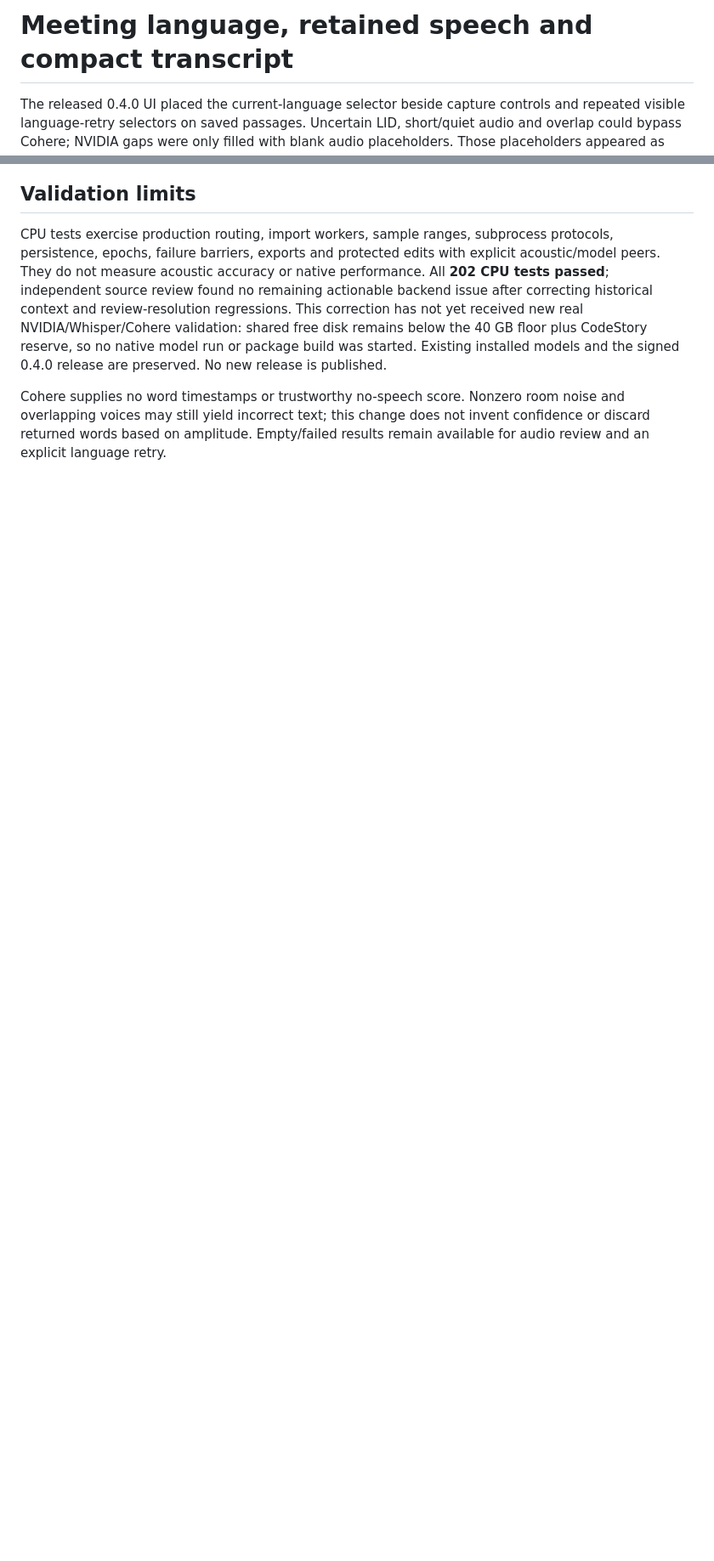
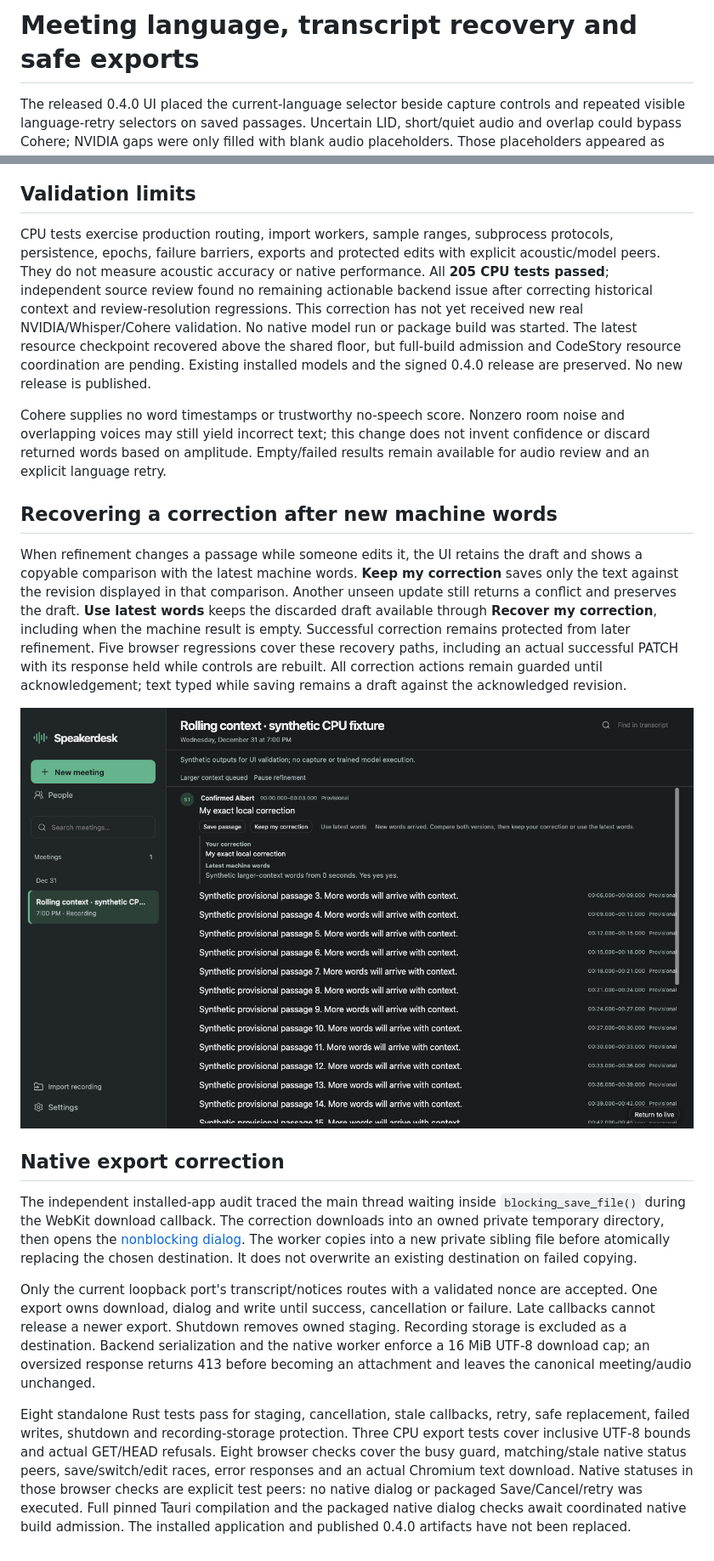
Before and after one commit to TheGreenCedar/Speakerdesk, a Markdown page: docs/meeting-language-context-correction.md, 2 parts joined by grey strips. Shown at 85% size. GitHub-like rendering; pictures changed too: docs/screenshots/meeting-draft-conflict-recovery.png (added); blank space fills up the shorter version.

Commit message:
Recover passage edits and make native exports nonblocking

```diff
--- a/docs/meeting-language-context-correction.md
+++ b/docs/meeting-language-context-correction.md
@@ -1,4 +1,4 @@
-# Meeting language, retained speech and compact transcript
+# Meeting language, transcript recovery and safe exports
 
 The released 0.4.0 UI placed the current-language selector beside capture controls
 and repeated visible language-retry selectors on saved passages. Uncertain LID,
@@ -65,14 +65,55 @@ is synthetic and is not asserted identical to the independent audit's baseline.
 CPU tests exercise production routing, import workers, sample ranges, subprocess
 protocols, persistence, epochs, failure barriers, exports and protected edits with
 explicit acoustic/model peers. They do not measure acoustic accuracy or native
-performance. All **202 CPU tests passed**; independent source review found no
+performance. All **205 CPU tests passed**; independent source review found no
 remaining actionable backend issue after correcting historical context and
 review-resolution regressions. This correction has not yet received new real NVIDIA/Whisper/Cohere
-validation: shared free disk remains below the 40 GB floor plus CodeStory reserve,
-so no native model run or package build was started. Existing installed models
+validation. No native model run or package build was started. The latest resource
+checkpoint recovered above the shared floor, but full-build admission and CodeStory
+resource coordination are pending. Existing installed models
 and the signed 0.4.0 release are preserved. No new release is published.
 
 Cohere supplies no word timestamps or trustworthy no-speech score. Nonzero room
 noise and overlapping voices may still yield incorrect text; this change does
 not invent confidence or discard returned words based on amplitude. Empty/failed
 results remain available for audio review and an explicit language retry.
+
+## Recovering a correction after new machine words
+
+When refinement changes a passage while someone edits it, the UI retains the
+draft and shows a copyable comparison with the latest machine words. **Keep my
+correction** saves only the text against the revision displayed in that comparison.
+Another unseen update still returns a conflict and preserves the draft. **Use
+latest words** keeps the discarded draft available through **Recover my correction**,
+including when the machine result is empty. Successful correction remains protected
+from later refinement. Five browser regressions cover these recovery paths,
+including an actual successful PATCH with its response held while controls are
+rebuilt. All correction actions remain guarded until acknowledgement; text typed
+while saving remains a draft against the acknowledged revision.
+
+![Draft retained beside latest words with explicit recovery](screenshots/meeting-draft-conflict-recovery.png)
+
+## Native export correction
+
+The independent installed-app audit traced the main thread waiting inside
+`blocking_save_file()` during the WebKit download callback. The correction downloads
+into an owned private temporary directory, then opens the [nonblocking dialog](https://docs.rs/tauri-plugin-dialog/latest/tauri_plugin_dialog/struct.FileDialogBuilder.html#method.save_file).
+The worker copies into a new private sibling file before atomically replacing the
+chosen destination. It does not overwrite an existing destination on failed copying.
+
+Only the current loopback port's transcript/notices routes with a validated nonce
+are accepted. One export owns download, dialog and write until success, cancellation
+or failure. Late callbacks cannot release a newer export. Shutdown removes owned
+staging. Recording storage is excluded as a destination. Backend serialization and
+the native worker enforce a 16 MiB UTF-8 download cap; an oversized response returns
+413 before becoming an attachment and leaves the canonical meeting/audio unchanged.
+
+Eight standalone Rust tests pass for staging, cancellation, stale callbacks,
+retry, safe replacement, failed writes, shutdown and recording-storage protection.
+Three CPU export tests cover inclusive UTF-8 bounds and actual GET/HEAD refusals.
+Eight browser checks cover the busy guard, matching/stale native status peers,
+save/switch/edit races, error responses and an actual Chromium text download.
+Native statuses in those browser checks are explicit test peers: no native dialog
+or packaged Save/Cancel/retry was executed. Full pinned Tauri compilation and the
+packaged native dialog checks await coordinated native build admission. The
+installed application and published 0.4.0 artifacts have not been replaced.
```
Also changed, not shown: 11 other files.
